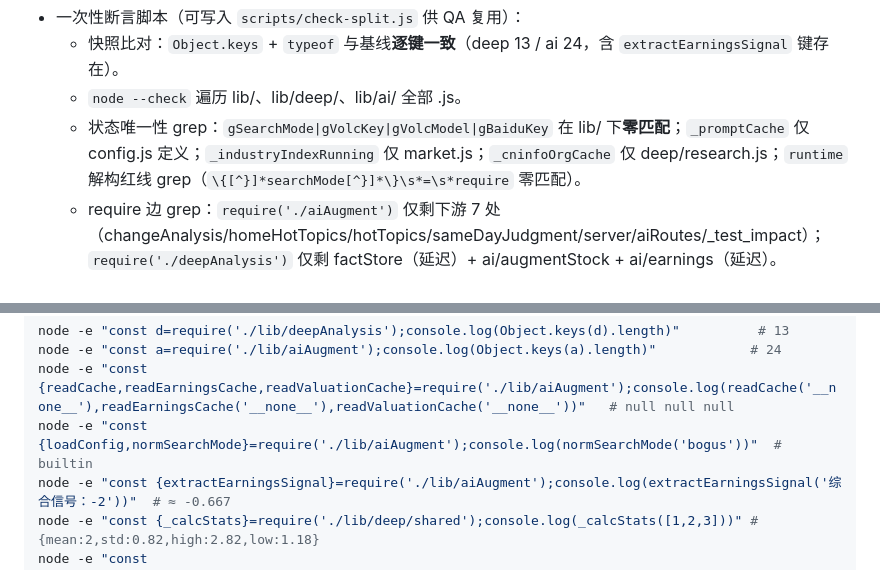
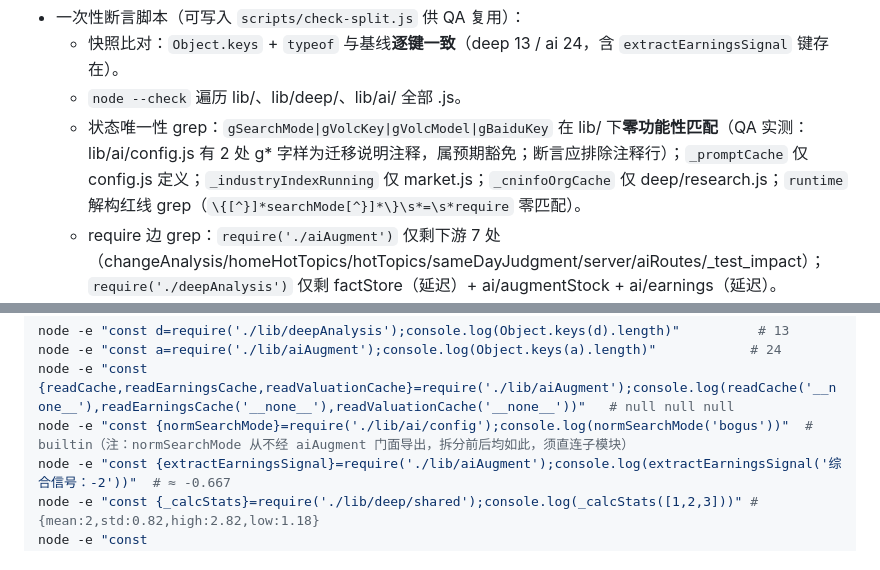
Before and after one commit to lhseiko/stock-analyzer, a Markdown page: docs/system_design.md, 2 parts joined by grey strips. Drawn GitHub-style.

Commit message:
docs: 修正QA发现的2处设计文档偏差(normSearchMode示例路径+状态grep注释豁免口径)

```diff
--- a/docs/system_design.md
+++ b/docs/system_design.md
@@ -579,7 +579,7 @@ graph TD
 - 一次性断言脚本（可写入 `scripts/check-split.js` 供 QA 复用）：
   - 快照比对：`Object.keys` + `typeof` 与基线**逐键一致**（deep 13 / ai 24，含 `extractEarningsSignal` 键存在）。
   - `node --check` 遍历 lib/、lib/deep/、lib/ai/ 全部 .js。
-  - 状态唯一性 grep：`gSearchMode|gVolcKey|gVolcModel|gBaiduKey` 在 lib/ 下**零匹配**；`_promptCache` 仅 config.js 定义；`_industryIndexRunning` 仅 market.js；`_cninfoOrgCache` 仅 deep/research.js；`runtime` 解构红线 grep（`\{[^}]*searchMode[^}]*\}\s*=\s*require` 零匹配）。
+  - 状态唯一性 grep：`gSearchMode|gVolcKey|gVolcModel|gBaiduKey` 在 lib/ 下**零功能性匹配**（QA 实测：lib/ai/config.js 有 2 处 g* 字样为迁移说明注释，属预期豁免；断言应排除注释行）；`_promptCache` 仅 config.js 定义；`_industryIndexRunning` 仅 market.js；`_cninfoOrgCache` 仅 deep/research.js；`runtime` 解构红线 grep（`\{[^}]*searchMode[^}]*\}\s*=\s*require` 零匹配）。
   - require 边 grep：`require('./aiAugment')` 仅剩下游 7 处（changeAnalysis/homeHotTopics/hotTopics/sameDayJudgment/server/aiRoutes/_test_impact）；`require('./deepAnalysis')` 仅剩 factStore（延迟）+ ai/augmentStock + ai/earnings（延迟）。
   - 缓存路径校验：`node -e` 打印 `config.CACHE_DIR` 与拆分前逐字节一致（`…\data\ai_cache`）。
 - ✅ 验证：全部断言绿；提交 tag `refactor-split-done`。
@@ -633,7 +633,7 @@ graph LR
 node -e "const d=require('./lib/deepAnalysis');console.log(Object.keys(d).length)"          # 13
 node -e "const a=require('./lib/aiAugment');console.log(Object.keys(a).length)"            # 24
 node -e "const {readCache,readEarningsCache,readValuationCache}=require('./lib/aiAugment');console.log(readCache('__none__'),readEarningsCache('__none__'),readValuationCache('__none__'))"   # null null null
-node -e "const {loadConfig,normSearchMode}=require('./lib/aiAugment');console.log(normSearchMode('bogus'))"  # builtin
+node -e "const {normSearchMode}=require('./lib/ai/config');console.log(normSearchMode('bogus'))"  # builtin（注：normSearchMode 从不经 aiAugment 门面导出，拆分前后均如此，须直连子模块）
 node -e "const {extractEarningsSignal}=require('./lib/aiAugment');console.log(extractEarningsSignal('综合信号：-2'))"  # ≈ -0.667
 node -e "const {_calcStats}=require('./lib/deep/shared');console.log(_calcStats([1,2,3]))" # {mean:2,std:0.82,high:2.82,low:1.18}
 node -e "const {_postProcessEarningsSummary}=require('./lib/aiAugment')||require('./lib/ai/earnings');..."  # 重复行折叠行为与拆分前一致（对照测试）
```
